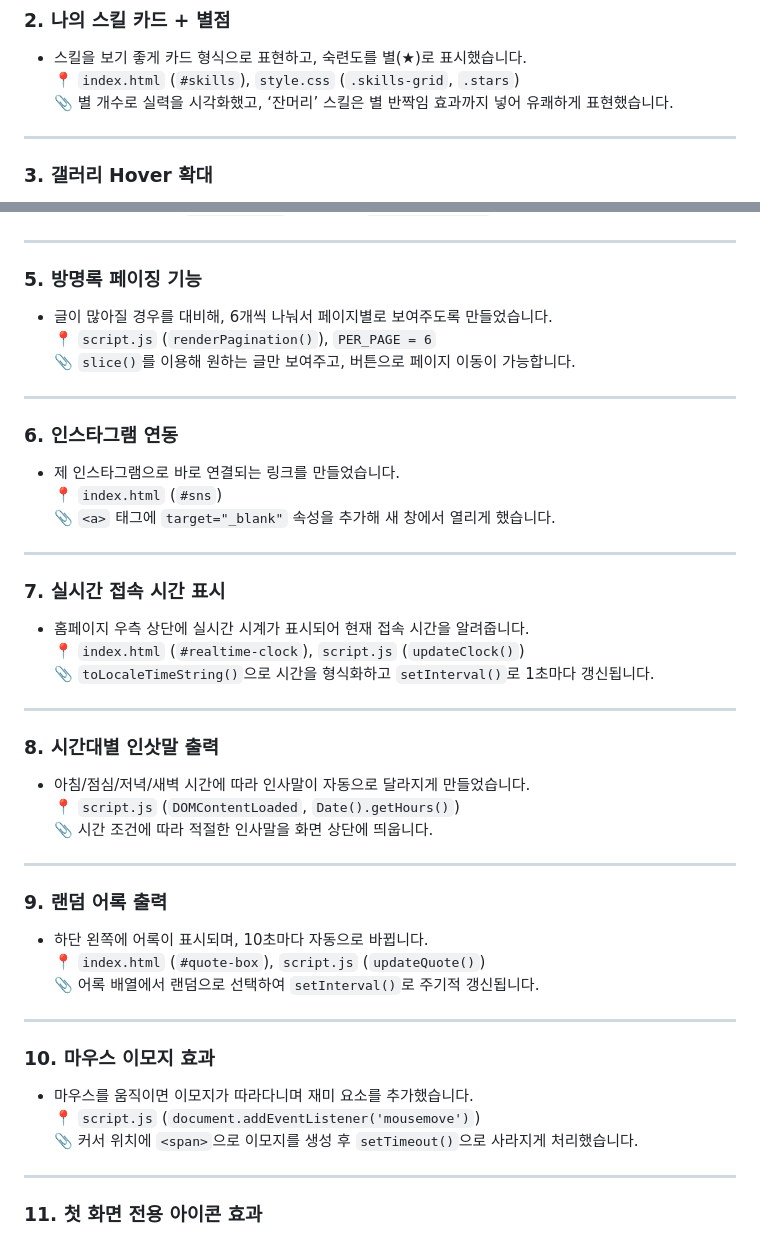
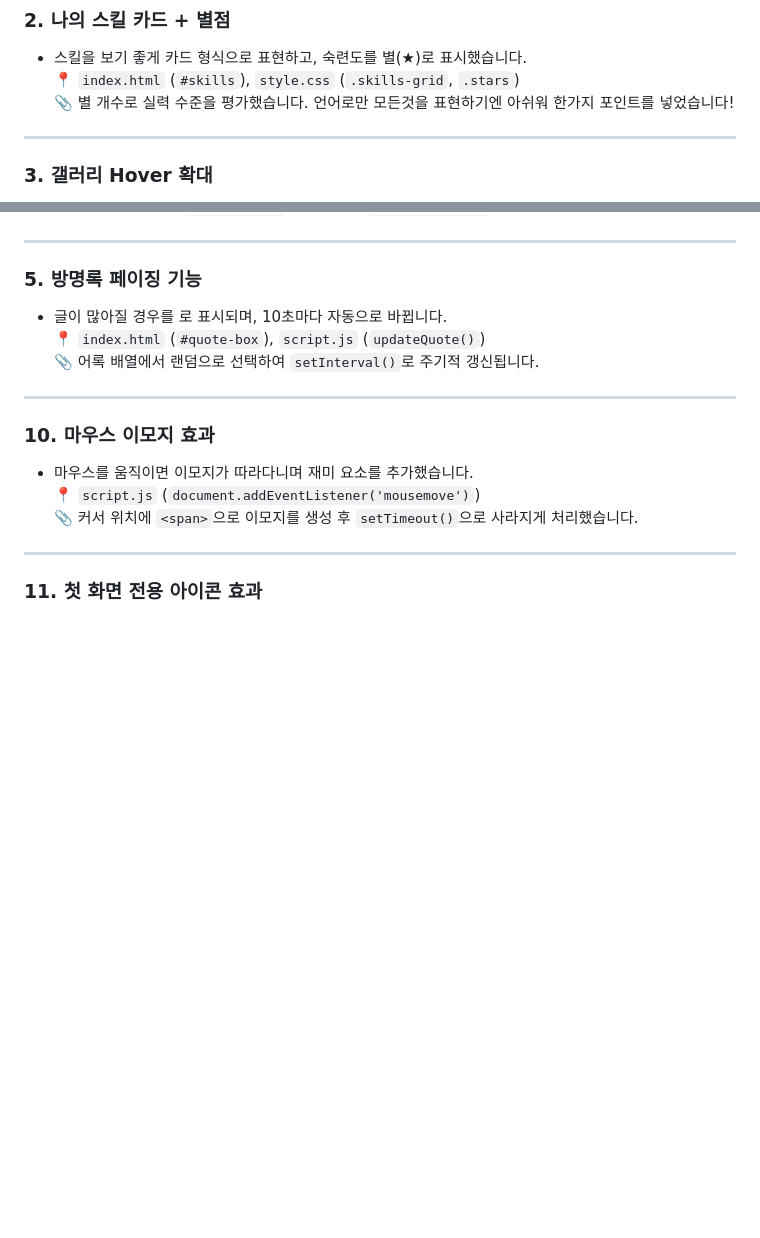
Before and after one commit to jhwoo1202/jhwoo1202, a Markdown page: README.md, 2 parts joined by grey strips. GitHub-like rendering; blank space fills up the shorter version.

```diff
--- a/README.md
+++ b/README.md
@@ -29,7 +29,7 @@
 ### 2. 나의 스킬 카드 + 별점
 - 스킬을 보기 좋게 카드 형식으로 표현하고, 숙련도를 별(★)로 표시했습니다.
 📍 `index.html` (`#skills`), `style.css` (`.skills-grid`, `.stars`)
-📎 별 개수로 실력을 시각화했고, ‘잔머리’ 스킬은 별 반짝임 효과까지 넣어 유쾌하게 표현했습니다.
+📎 별 개수로 실력 수준을 평가했습니다. 언어로만 모든것을 표현하기엔 아쉬워 한가지 포인트를 넣었습니다!
 
 ---
 
@@ -48,35 +48,7 @@
 ---
 
 ### 5. 방명록 페이징 기능
-- 글이 많아질 경우를 대비해, 6개씩 나눠서 페이지별로 보여주도록 만들었습니다.
-📍 `script.js` (`renderPagination()`), `PER_PAGE = 6`
-📎 `slice()`를 이용해 원하는 글만 보여주고, 버튼으로 페이지 이동이 가능합니다.
-
----
-
-### 6. 인스타그램 연동
-- 제 인스타그램으로 바로 연결되는 링크를 만들었습니다.
-📍 `index.html` (`#sns`)
-📎 `<a>` 태그에 `target="_blank"` 속성을 추가해 새 창에서 열리게 했습니다.
-
----
-
-### 7. 실시간 접속 시간 표시
-- 홈페이지 우측 상단에 실시간 시계가 표시되어 현재 접속 시간을 알려줍니다.
-📍 `index.html` (`#realtime-clock`), `script.js` (`updateClock()`)
-📎 `toLocaleTimeString()`으로 시간을 형식화하고 `setInterval()`로 1초마다 갱신됩니다.
-
----
-
-### 8. 시간대별 인삿말 출력
-- 아침/점심/저녁/새벽 시간에 따라 인사말이 자동으로 달라지게 만들었습니다.
-📍 `script.js` (`DOMContentLoaded`, `Date().getHours()`)
-📎 시간 조건에 따라 적절한 인사말을 화면 상단에 띄웁니다.
-
----
-
-### 9. 랜덤 어록 출력
-- 하단 왼쪽에 어록이 표시되며, 10초마다 자동으로 바뀝니다.
+- 글이 많아질 경우를 로 표시되며, 10초마다 자동으로 바뀝니다.
 📍 `index.html` (`#quote-box`), `script.js` (`updateQuote()`)
 📎 어록 배열에서 랜덤으로 선택하여 `setInterval()`로 주기적 갱신됩니다.
 
```
